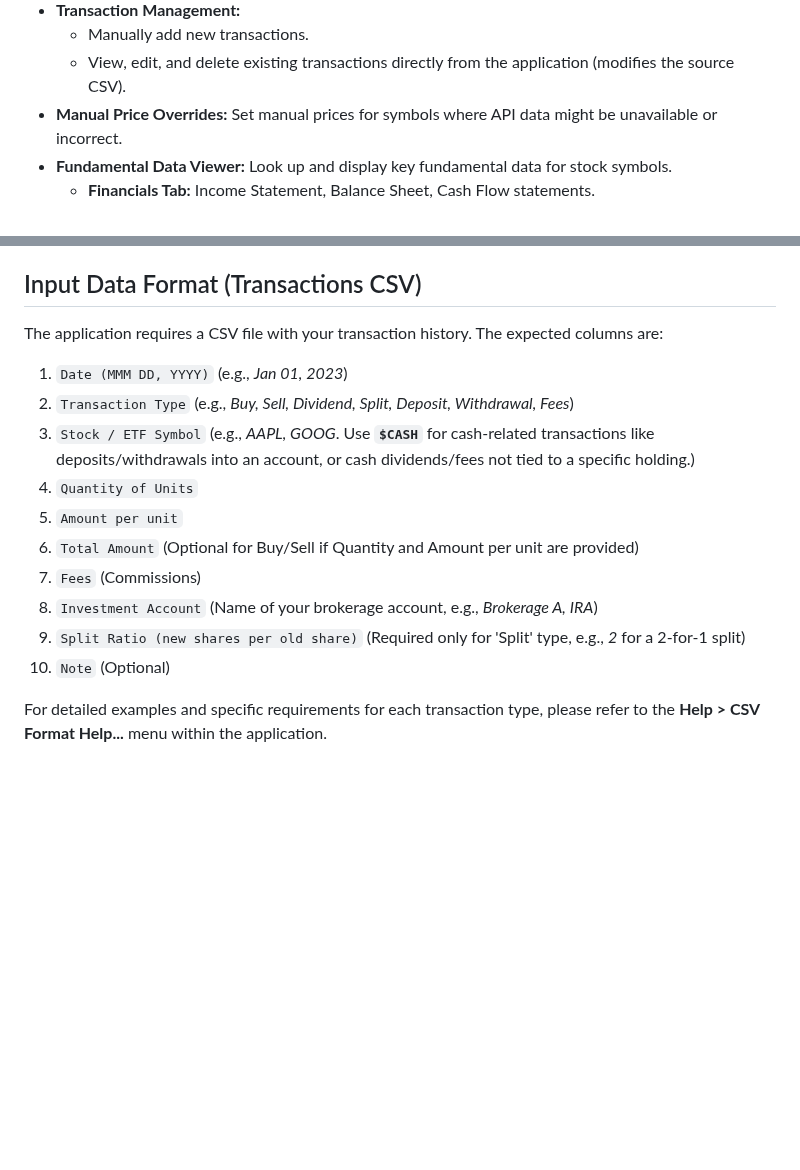
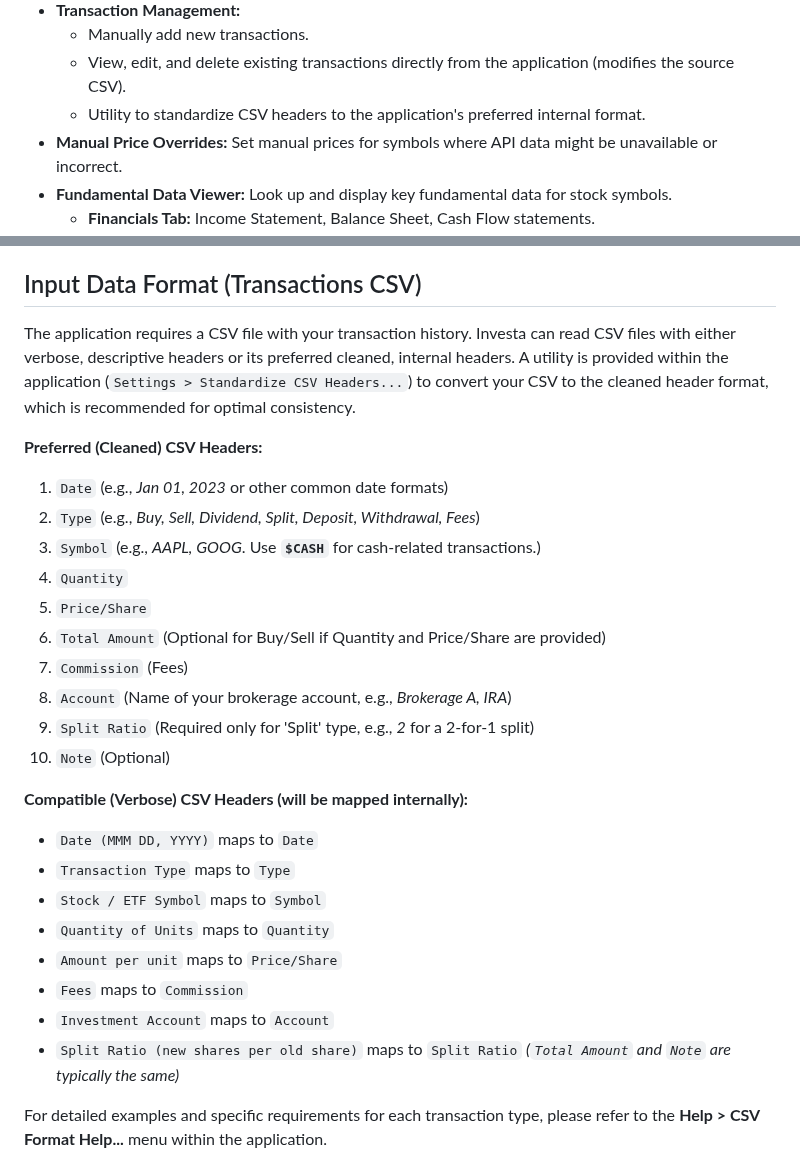
Before and after one commit to StockAlchemist/Investa, a Markdown page: README.md, 2 parts joined by grey strips. Rendered like a GitHub page; blank space fills up the shorter version.

```diff
--- a/README.md
+++ b/README.md
@@ -24,6 +24,7 @@ Investa is a desktop application designed to help you track, analyze, and visual
 * **Transaction Management:**
   * Manually add new transactions.
   * View, edit, and delete existing transactions directly from the application (modifies the source CSV).
+  * Utility to standardize CSV headers to the application's preferred internal format.
 * **Manual Price Overrides:** Set manual prices for symbols where API data might be unavailable or incorrect.
 * **Fundamental Data Viewer:** Look up and display key fundamental data for stock symbols.
   * **Financials Tab:** Income Statement, Balance Sheet, Cash Flow statements.
@@ -111,18 +112,34 @@ Key files in this directory:
 
 ## Input Data Format (Transactions CSV)
 
-The application requires a CSV file with your transaction history. The expected columns are:
+The application requires a CSV file with your transaction history.
+Investa can read CSV files with either verbose, descriptive headers or its preferred cleaned, internal headers.
+A utility is provided within the application (`Settings > Standardize CSV Headers...`) to convert your CSV to the cleaned header format, which is recommended for optimal consistency.
 
-1. `Date (MMM DD, YYYY)` (e.g., *Jan 01, 2023*)
-2. `Transaction Type` (e.g., *Buy, Sell, Dividend, Split, Deposit, Withdrawal, Fees*)
-3. `Stock / ETF Symbol` (e.g., *AAPL, GOOG*. Use **`$CASH`** for cash-related transactions like deposits/withdrawals into an account, or cash dividends/fees not tied to a specific holding.)
-4. `Quantity of Units`
-5. `Amount per unit`
-6. `Total Amount` (Optional for Buy/Sell if Quantity and Amount per unit are provided)
-7. `Fees` (Commissions)
-8. `Investment Account` (Name of your brokerage account, e.g., *Brokerage A, IRA*)
-9. `Split Ratio (new shares per old share)` (Required only for 'Split' type, e.g., *2* for a 2-for-1 split)
+**Preferred (Cleaned) CSV Headers:**
+
+1. `Date` (e.g., *Jan 01, 2023* or other common date formats)
+2. `Type` (e.g., *Buy, Sell, Dividend, Split, Deposit, Withdrawal, Fees*)
+3. `Symbol` (e.g., *AAPL, GOOG*. Use **`$CASH`** for cash-related transactions.)
+4. `Quantity`
+5. `Price/Share`
+6. `Total Amount` (Optional for Buy/Sell if Quantity and Price/Share are provided)
+7. `Commission` (Fees)
+8. `Account` (Name of your brokerage account, e.g., *Brokerage A, IRA*)
+9. `Split Ratio` (Required only for 'Split' type, e.g., *2* for a 2-for-1 split)
 10. `Note` (Optional)
+
+**Compatible (Verbose) CSV Headers (will be mapped internally):**
+
+* `Date (MMM DD, YYYY)` maps to `Date`
+* `Transaction Type` maps to `Type`
+* `Stock / ETF Symbol` maps to `Symbol`
+* `Quantity of Units` maps to `Quantity`
+* `Amount per unit` maps to `Price/Share`
+* `Fees` maps to `Commission`
+* `Investment Account` maps to `Account`
+* `Split Ratio (new shares per old share)` maps to `Split Ratio`
+    *(`Total Amount` and `Note` are typically the same)*
 
 For detailed examples and specific requirements for each transaction type, please refer to the **Help > CSV Format Help...** menu within the application.
 
```
Also changed, not shown: TUTORIAL.md (+26 -9 lines).
